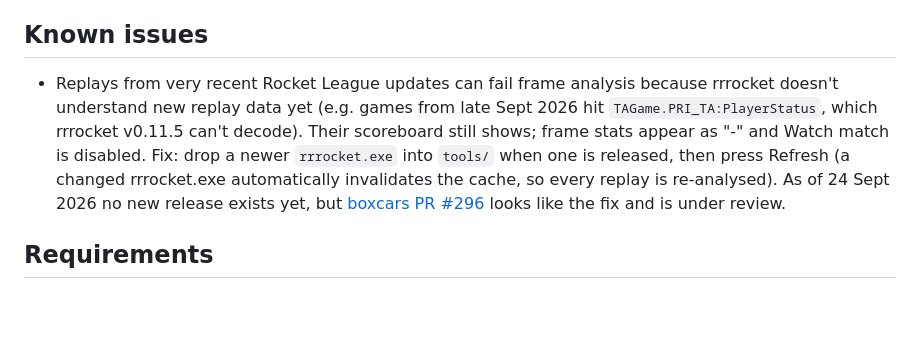
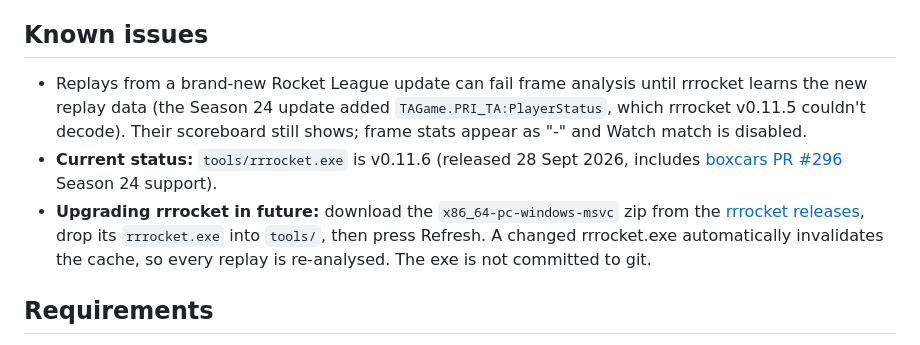
Before and after one commit to mbarr26/RLanalyser, a Markdown page: README.md, the part around the change. Drawn GitHub-style; blank space fills up the shorter version.

Commit message:
Document rrrocket v0.11.6 upgrade for Season 24 replays
Co-Authored-By: Claude Sonnet 5.5 <noreply@anthropic.com>

```diff
--- a/README.md
+++ b/README.md
@@ -94,14 +94,16 @@ goal; the pitch is x ∈ [−4096, 4096], y ∈ [−5120, 5120].
 
 ## Known issues
 
-- Replays from very recent Rocket League updates can fail frame analysis because
-  rrrocket doesn't understand new replay data yet (e.g. games from late Sept 2026 hit
-  `TAGame.PRI_TA:PlayerStatus`, which rrrocket v0.11.5 can't decode). Their scoreboard
-  still shows; frame stats appear as "-" and Watch match is disabled. Fix: drop a newer
-  `rrrocket.exe` into `tools/` when one is released, then press Refresh (a changed
-  rrrocket.exe automatically invalidates the cache, so every replay is re-analysed).
-  As of 24 Sept 2026 no new release exists yet, but [boxcars PR #296](https://github.com/nickbabcock/boxcars/pull/296)
-  looks like the fix and is under review.
+- Replays from a brand-new Rocket League update can fail frame analysis until rrrocket
+  learns the new replay data (the Season 24 update added `TAGame.PRI_TA:PlayerStatus`,
+  which rrrocket v0.11.5 couldn't decode). Their scoreboard still shows; frame stats
+  appear as "-" and Watch match is disabled.
+- **Current status:** `tools/rrrocket.exe` is v0.11.6 (released 28 Sept 2026, includes
+  [boxcars PR #296](https://github.com/nickbabcock/boxcars/pull/296) Season 24 support).
+- **Upgrading rrrocket in future:** download the `x86_64-pc-windows-msvc` zip from the
+  [rrrocket releases](https://github.com/nickbabcock/rrrocket/releases), drop its
+  `rrrocket.exe` into `tools/`, then press Refresh. A changed rrrocket.exe automatically
+  invalidates the cache, so every replay is re-analysed. The exe is not committed to git.
 
 ## Requirements
 
```
